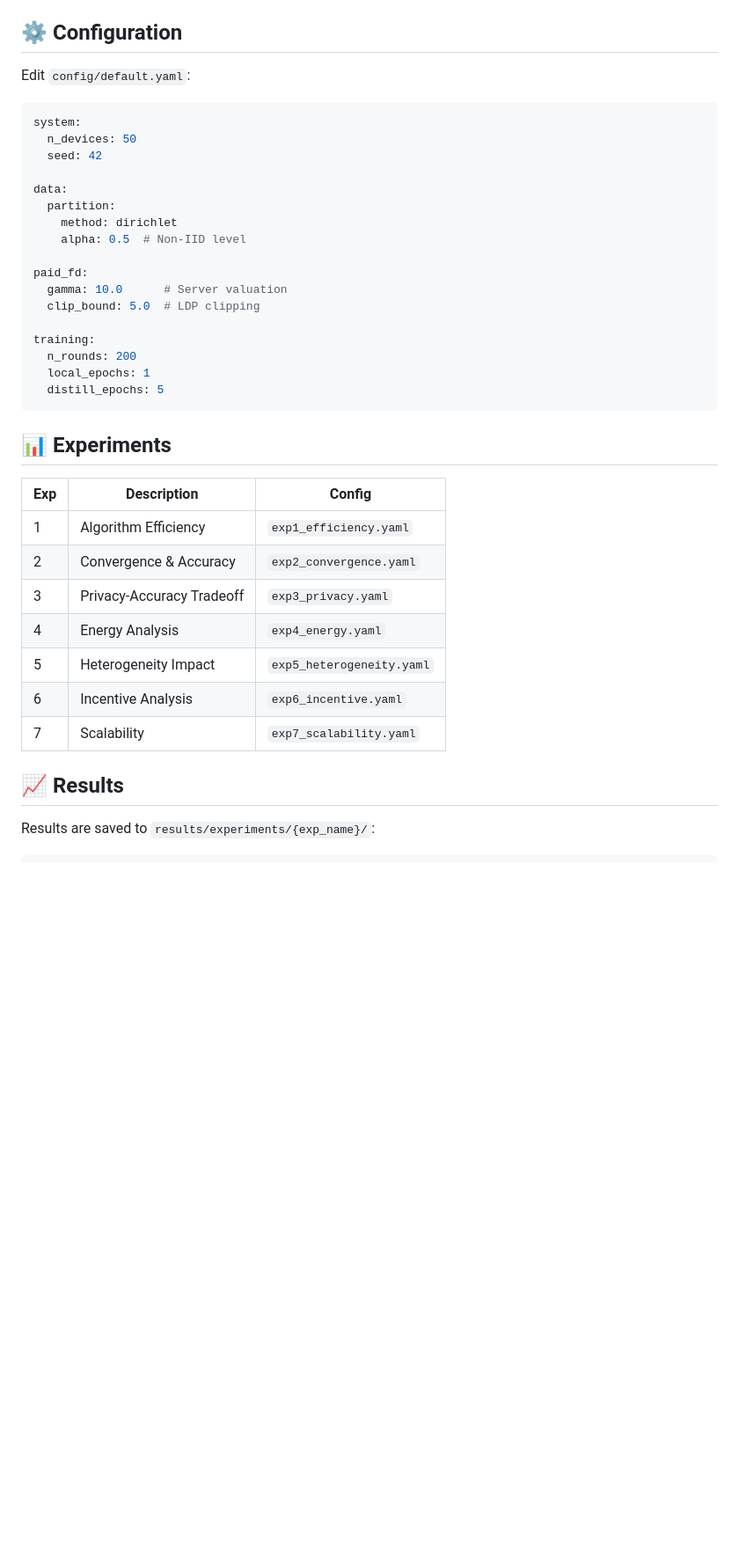
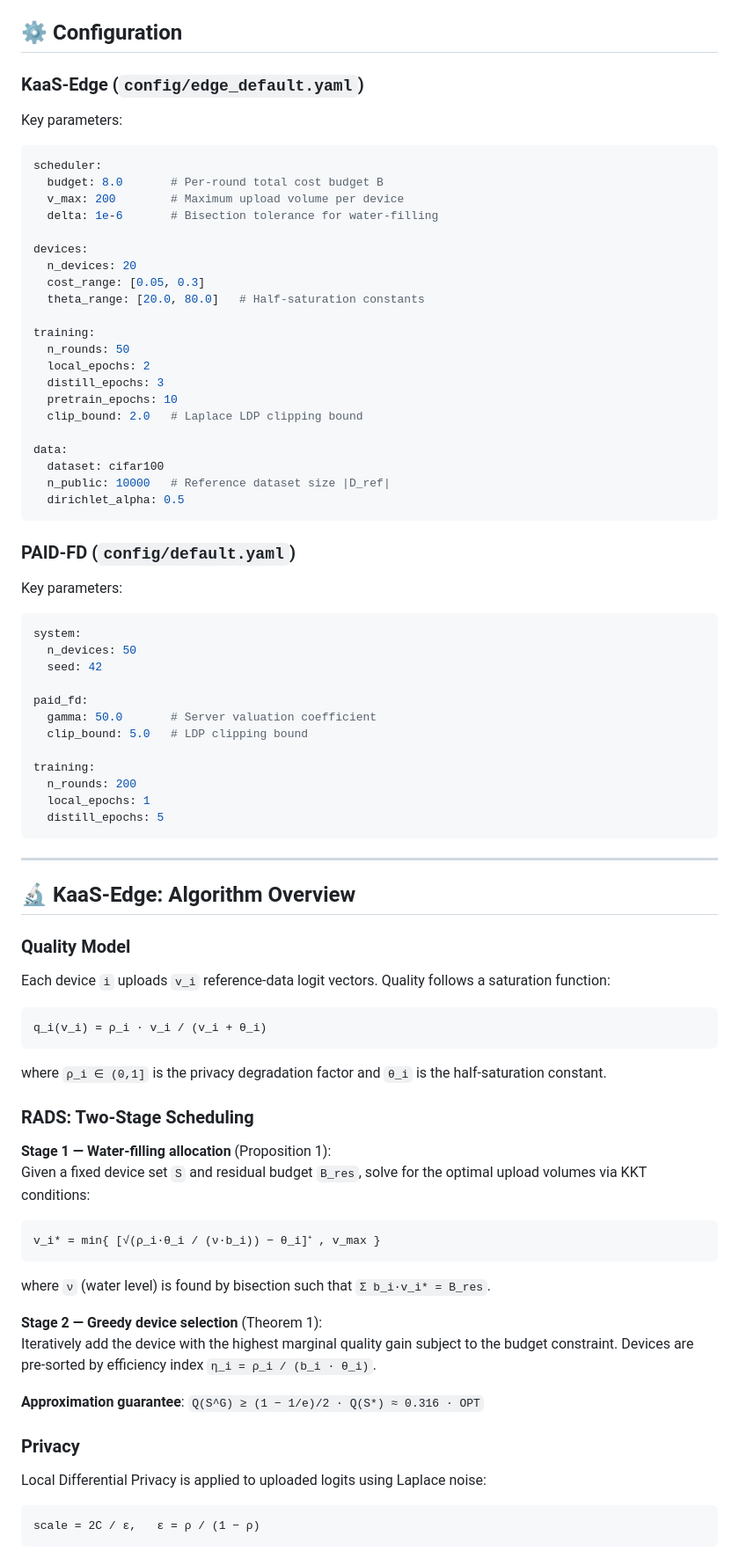
Before and after one commit to st10527/Kaas, a Markdown page: README.md, the part around one of its changes. Shown at 88% size. GitHub-like rendering; blank space fills up the shorter version.

````diff
--- a/README.md
+++ b/README.md
@@ -116,21 +172,46 @@ print(f"Avg ε*: {result['avg_eps']:.3f}")
 
 ## ⚙️ Configuration
 
-Edit `config/default.yaml`:
+### KaaS-Edge (`config/edge_default.yaml`)
+
+Key parameters:
+
+```yaml
+scheduler:
+  budget: 8.0       # Per-round total cost budget B
+  v_max: 200        # Maximum upload volume per device
+  delta: 1e-6       # Bisection tolerance for water-filling
+
+devices:
+  n_devices: 20
+  cost_range: [0.05, 0.3]
+  theta_range: [20.0, 80.0]   # Half-saturation constants
+
+training:
+  n_rounds: 50
+  local_epochs: 2
+  distill_epochs: 3
+  pretrain_epochs: 10
+  clip_bound: 2.0   # Laplace LDP clipping bound
+
+data:
+  dataset: cifar100
+  n_public: 10000   # Reference dataset size |D_ref|
+  dirichlet_alpha: 0.5
+```
+
+### PAID-FD (`config/default.yaml`)
+
+Key parameters:
 
 ```yaml
 system:
   n_devices: 50
   seed: 42
 
-data:
-  partition:
-    method: dirichlet
-    alpha: 0.5  # Non-IID level
-
 paid_fd:
-  gamma: 10.0      # Server valuation
-  clip_bound: 5.0  # LDP clipping
+  gamma: 50.0       # Server valuation coefficient
+  clip_bound: 5.0   # LDP clipping bound
 
 training:
   n_rounds: 200
@@ -138,18 +219,41 @@ training:
   distill_epochs: 5
 ```
 
-## 📊 Experiments
+---
 
-| Exp | Description | Config |
-|-----|-------------|--------|
-| 1 | Algorithm Efficiency | `exp1_efficiency.yaml` |
-| 2 | Convergence & Accuracy | `exp2_convergence.yaml` |
-| 3 | Privacy-Accuracy Tradeoff | `exp3_privacy.yaml` |
-| 4 | Energy Analysis | `exp4_energy.yaml` |
-| 5 | Heterogeneity Impact | `exp5_heterogeneity.yaml` |
-| 6 | Incentive Analysis | `exp6_incentive.yaml` |
-| 7 | Scalability | `exp7_scalability.yaml` |
+## 🔬 KaaS-Edge: Algorithm Overview
 
-## 📈 Results
+### Quality Model
 
-Results are saved to `results/experiments/{exp_name}/`:
+Each device `i` uploads `v_i` reference-data logit vectors. Quality follows a saturation function:
+
+```
+q_i(v_i) = ρ_i · v_i / (v_i + θ_i)
+```
+
+where `ρ_i ∈ (0,1]` is the privacy degradation factor and `θ_i` is the half-saturation constant.
+
+### RADS: Two-Stage Scheduling
+
+**Stage 1 — Water-filling allocation** (Proposition 1):
+Given a fixed device set `S` and residual budget `B_res`, solve for the optimal upload volumes via KKT conditions:
+
+```
+v_i* = min{ [√(ρ_i·θ_i / (ν·b_i)) − θ_i]⁺ , v_max }
+```
+
+where `ν` (water level) is found by bisection such that `Σ b_i·v_i* = B_res`.
+
+**Stage 2 — Greedy device selection** (Theorem 1):
+Iteratively add the device with the highest marginal quality gain subject to the budget constraint. Devices are pre-sorted by efficiency index `η_i = ρ_i / (b_i · θ_i)`.
+
+**Approximation guarantee**: `Q(S^G) ≥ (1 − 1/e)/2 · Q(S*) ≈ 0.316 · OPT`
+
+### Privacy
+
+Local Differential Privacy is applied to uploaded logits using Laplace noise:
+
+```
+scale = 2C / ε,   ε = ρ / (1 − ρ)
+```
+
````
Also changed, not shown: other parts of README.md (+187 -90 lines).
